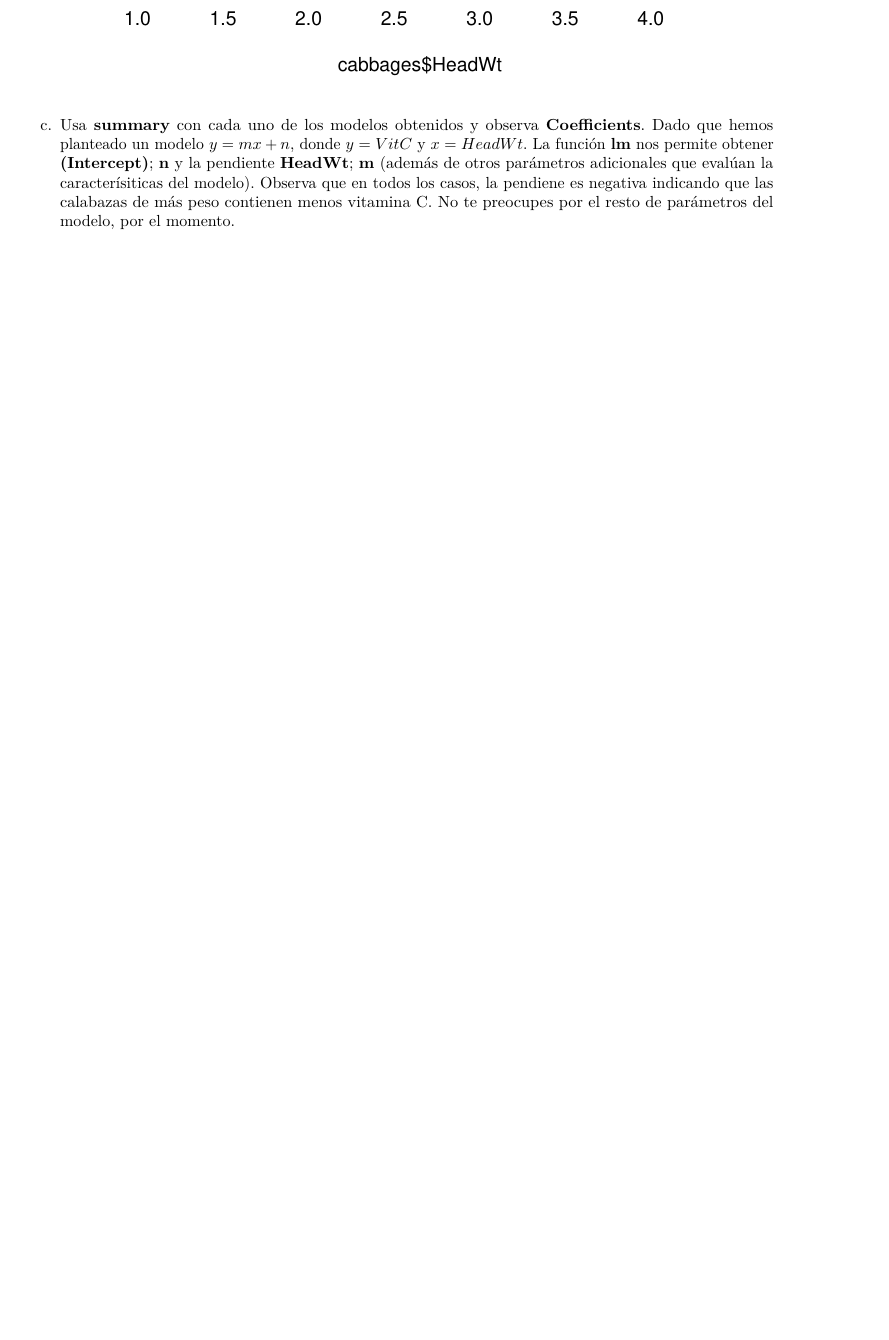
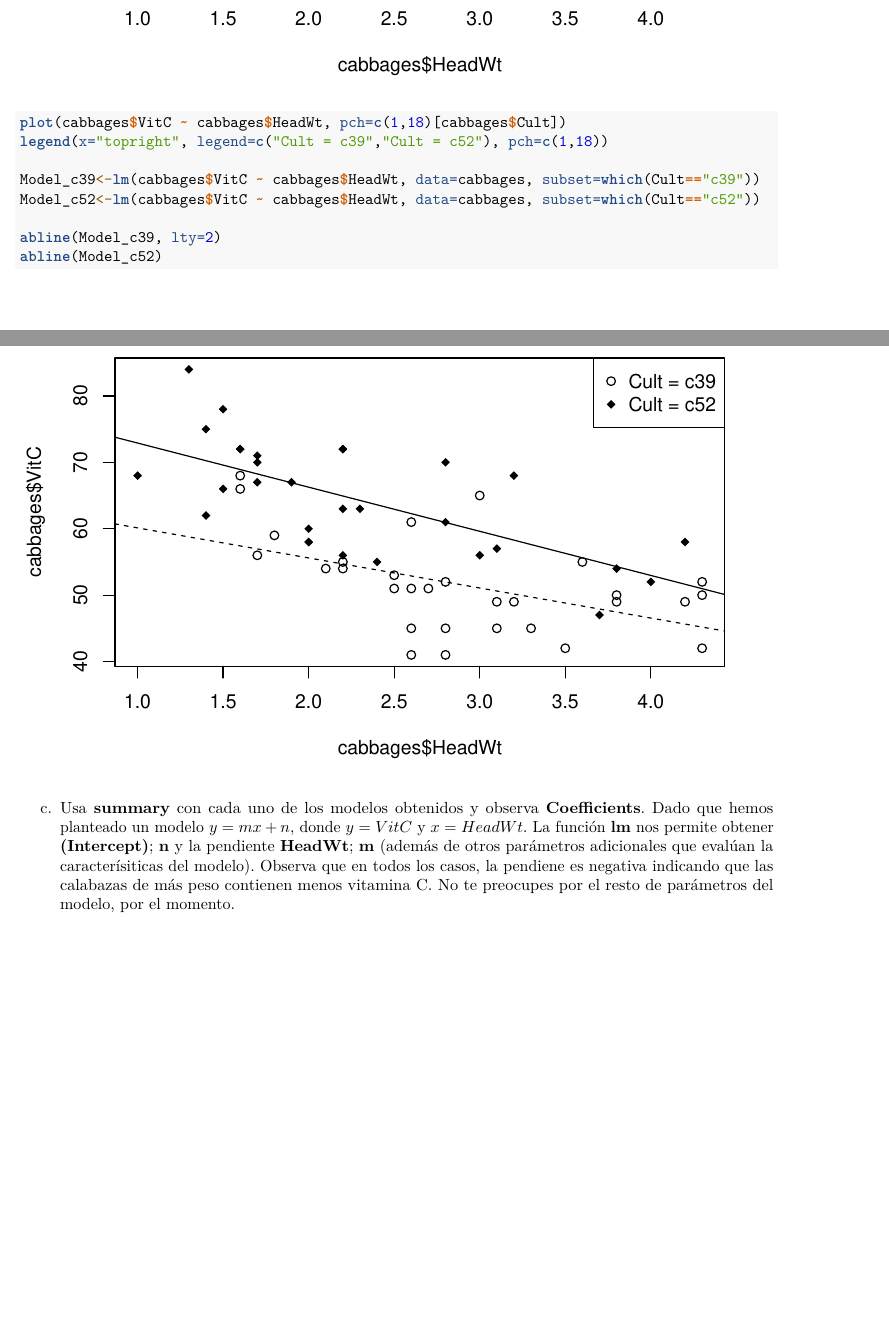
Before and after one commit to Ruben-Sales/SolucionesTema1, an R Markdown document (BoletinTema1ALUMNO.Rmd): part of page 12 of 12 before the commit and two parts of pages 12 and 13 of 13 after it, the two joined at a grey line, cut so that both start at the same text, the shorter picture padded with empty space. Rendered offline with R 4.5, knitr and Pandoc, then LaTeX, with nearby package versions.

Commit message:
Entrega 19
.Rmd con el apartado b) del ejercicio 7 resuelto.

````diff
--- a/BoletinTema1ALUMNO.Rmd
+++ b/BoletinTema1ALUMNO.Rmd
@@ -271,6 +271,15 @@ b.  Repite el apartado anterior, pero obteniendo un modelo para cada una de las
 ```{r}
 plot(cabbages$VitC ~ cabbages$HeadWt) # No parece que se pueda trazar alguna recta que encaje tan bien con los datos como en el apartado anterior.
 
+plot(cabbages$VitC ~ cabbages$HeadWt, pch=c(1,18)[cabbages$Cult])
+legend(x="topright", legend=c("Cult = c39","Cult = c52"), pch=c(1,18))
+
+Model_c39<-lm(cabbages$VitC ~ cabbages$HeadWt, data=cabbages, subset=which(Cult=="c39"))
+Model_c52<-lm(cabbages$VitC ~ cabbages$HeadWt, data=cabbages, subset=which(Cult=="c52"))
+
+abline(Model_c39, lty=2)
+abline(Model_c52)
+
 ```
 
 c.  Usa **summary** con cada uno de los modelos obtenidos y observa **Coefficients**. Dado que hemos planteado un modelo $y=mx+n$, donde $y=VitC$ y $x=HeadWt$. La función **lm** nos permite obtener **(Intercept)**; **n** y la pendiente **HeadWt**; **m** (además de otros parámetros adicionales que evalúan la caracterísiticas del modelo). Observa que en todos los casos, la pendiene es negativa indicando que las calabazas de más peso contienen menos vitamina C. No te preocupes por el resto de parámetros del modelo, por el momento.
````
